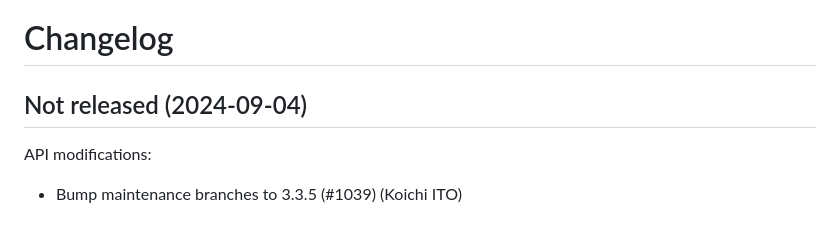
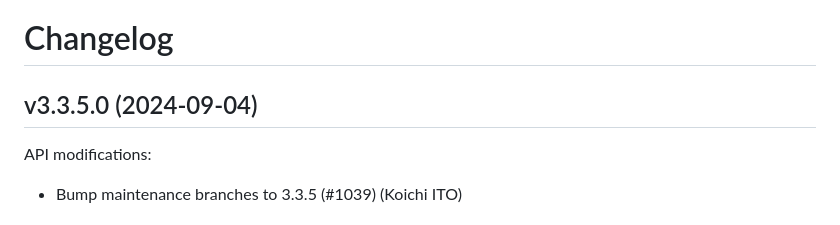
Before and after one commit to whitequark/parser, a Markdown page: CHANGELOG.md, the part around the change. GitHub-like rendering.

Commit message:
Update changelog.

```diff
--- a/CHANGELOG.md
+++ b/CHANGELOG.md
@@ -1,8 +1,8 @@
 Changelog
 =========
 
-Not released (2024-09-04)
--------------------------
+v3.3.5.0 (2024-09-04)
+---------------------
 
 API modifications:
  * Bump maintenance branches to 3.3.5 (#1039) (Koichi ITO)
```
